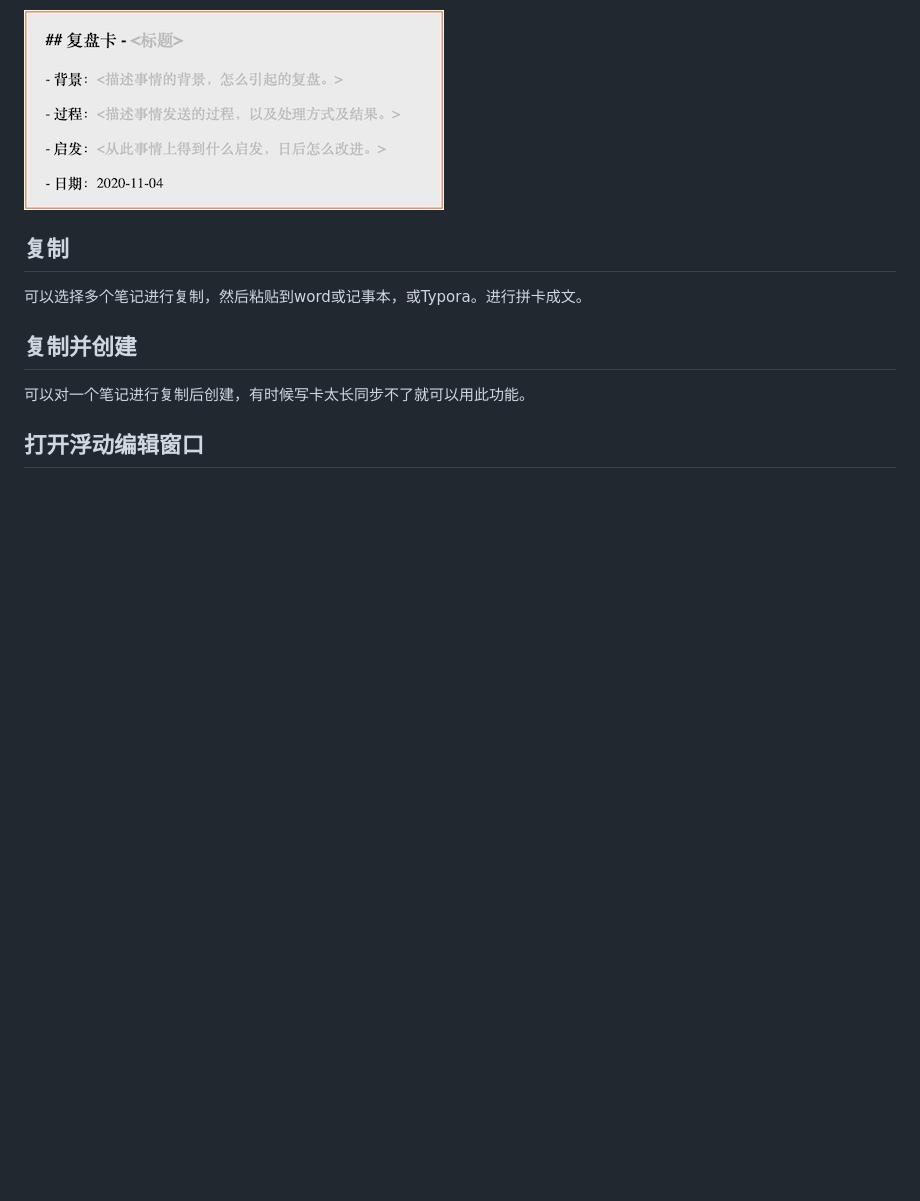
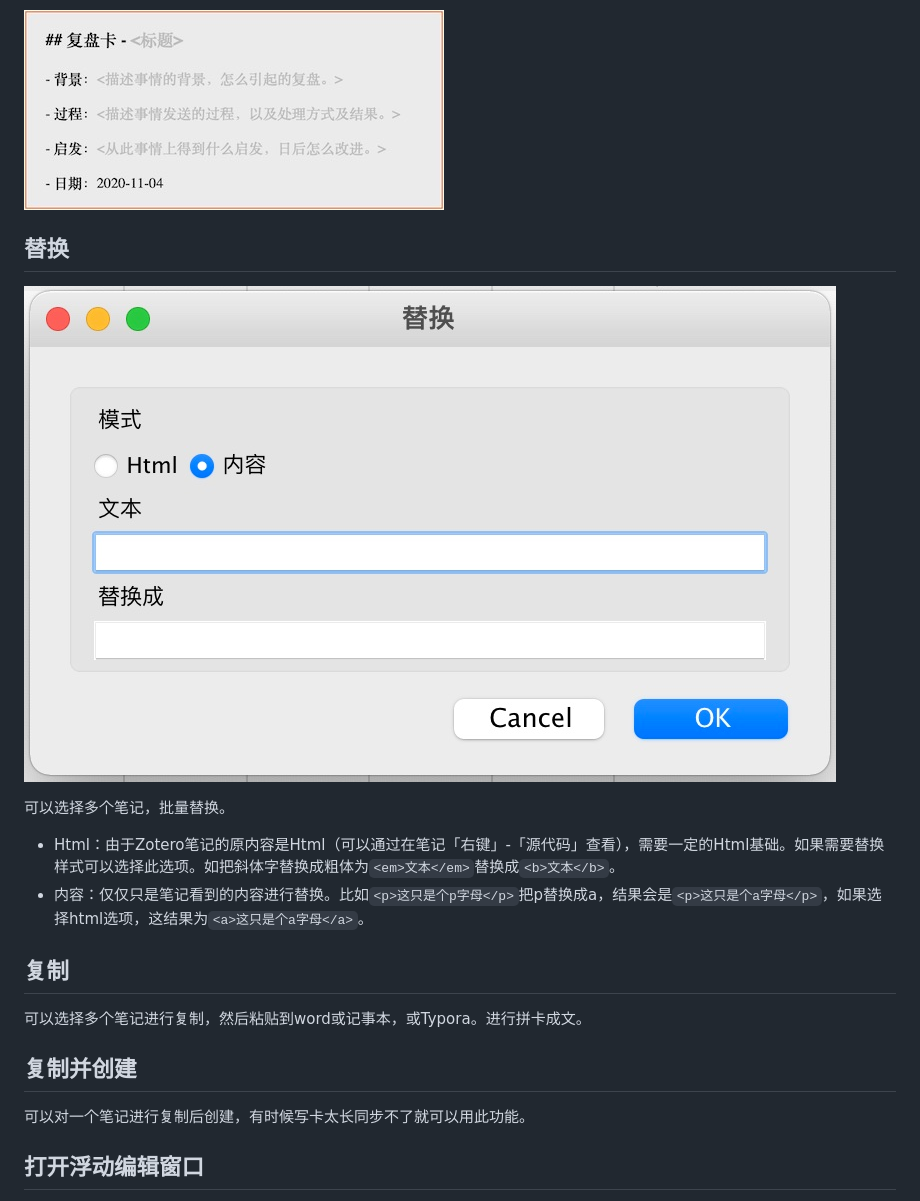
Before and after one commit to 018/zotcard, a Markdown page: README.md, the part around the change. Rendered like a GitHub page; pictures changed too: image/replace.jpg (added); blank space fills up the shorter version.

```diff
--- a/README.md
+++ b/README.md
@@ -91,6 +91,16 @@ zotcard是Zotero的一个插件，它可以帮助你快速写卡片，提供了
 
 ![复盘卡](https://raw.githubusercontent.com/018/zotcard/main/image/checking.jpeg)
 
+## 替换
+
+![替换](https://raw.githubusercontent.com/018/zotcard/main/image/replace.jpg)
+
+可以选择多个笔记，批量替换。
+
+- Html：由于Zotero笔记的原内容是Html（可以通过在笔记「右键」-「源代码」查看），需要一定的Html基础。如果需要替换样式可以选择此选项。如把斜体字替换成粗体为`<em>文本</em>`替换成`<b>文本</b>`。
+- 内容：仅仅只是笔记看到的内容进行替换。比如`<p>这只是个p字母</p>`把p替换成a，结果会是`<p>这只是个a字母</p>`，如果选择html选项，这结果为`<a>这只是个a字母</a>`。
+
+
 ## 复制
 
 可以选择多个笔记进行复制，然后粘贴到word或记事本，或Typora。进行拼卡成文。
```
Also changed, not shown: 13 other files.
